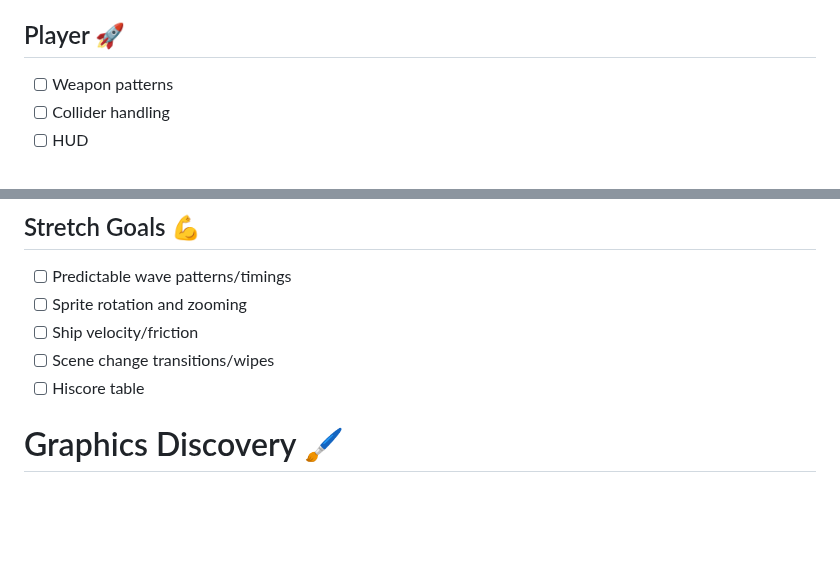
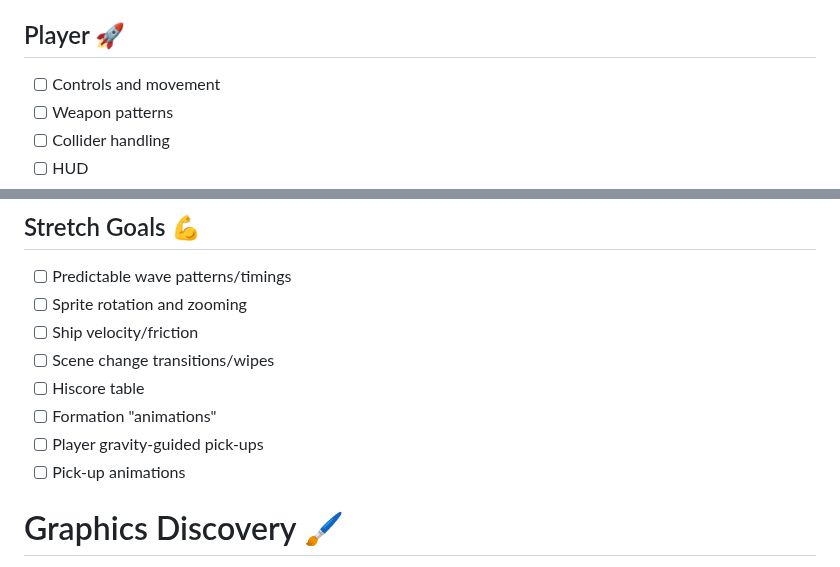
Before and after one commit to wimpysworld/antsy-alien-attack-pico, a Markdown page: README.md, 2 parts joined by grey strips. GitHub-like rendering; blank space fills up the shorter version.

Commit message:
readme: final thoughts

```diff
--- a/README.md
+++ b/README.md
@@ -111,6 +111,7 @@ The game code will be licensed under the MIT license, but I'll be using graphics
 
 ## Player 🚀
 
+- [ ] Controls and movement
 - [ ] Weapon patterns
 - [ ] Collider handling
 - [ ] HUD
@@ -134,6 +135,9 @@ The game code will be licensed under the MIT license, but I'll be using graphics
 - [ ] Ship velocity/friction
 - [ ] Scene change transitions/wipes
 - [ ] Hiscore table
+- [ ] Formation "animations"
+- [ ] Player gravity-guided pick-ups
+- [ ] Pick-up animations
 
 # Graphics Discovery 🖌️
 
```
